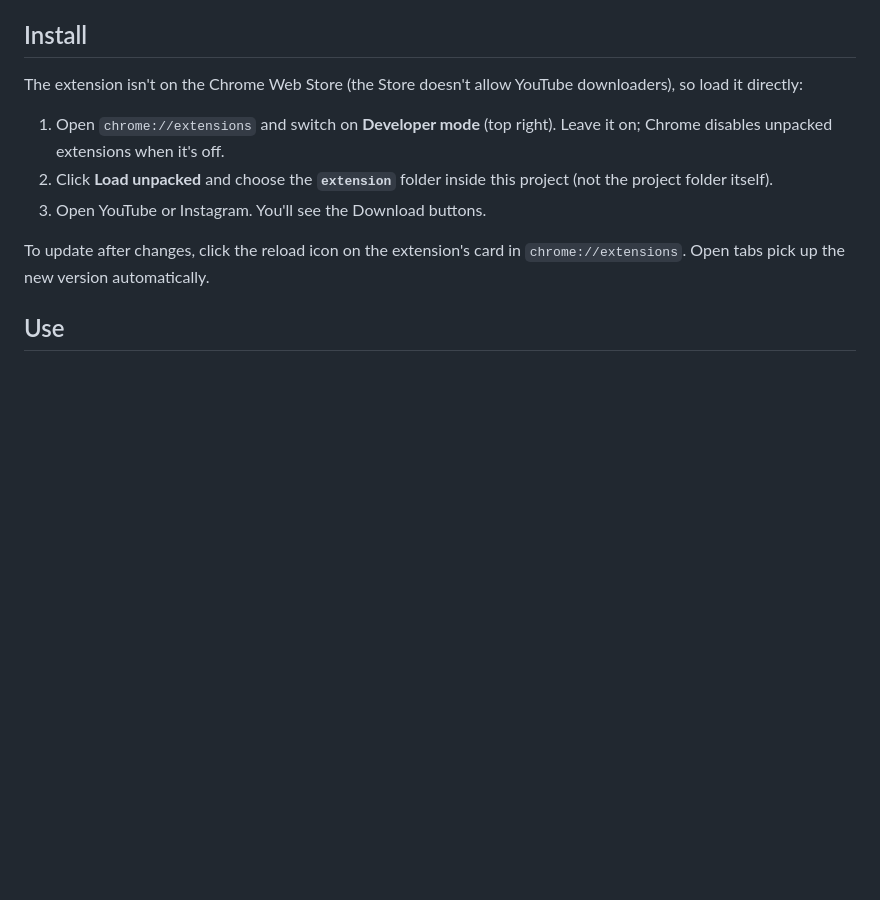
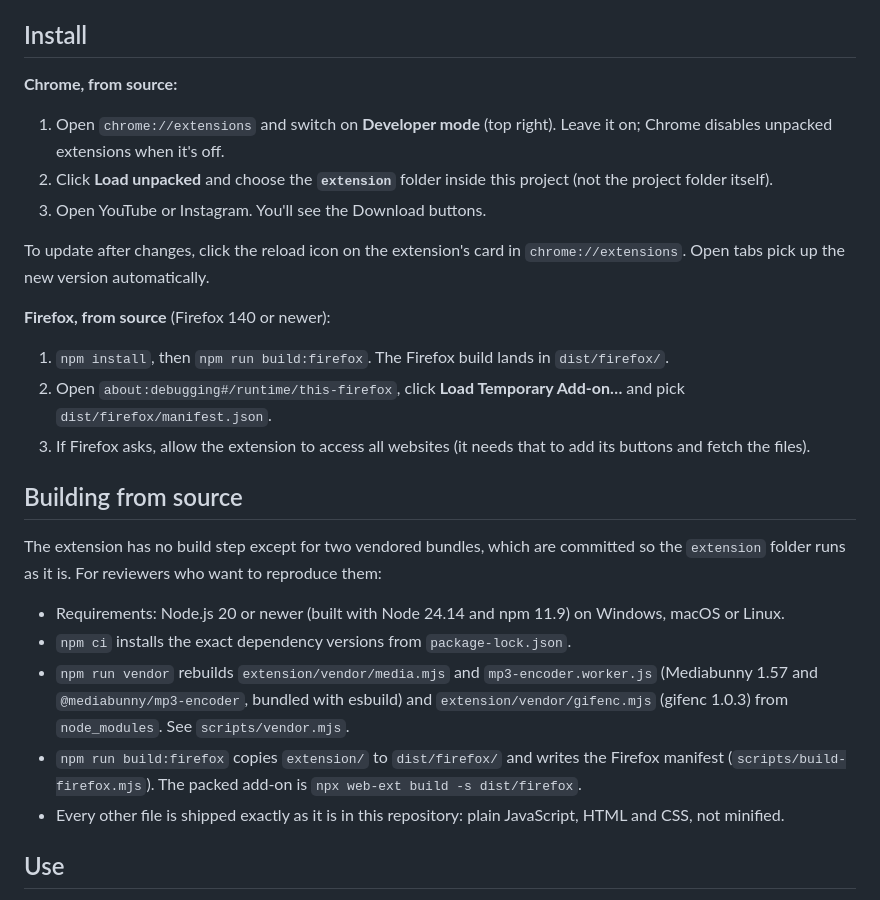
Before and after one commit to peter-w07/Just-download-it, a Markdown page: README.md, the part around the change. GitHub-like rendering; blank space fills up the shorter version.

Commit message:
README: Firefox install and building from source
Co-Authored-By: Claude Opus 5 <noreply@anthropic.com>

```diff
--- a/README.md
+++ b/README.md
@@ -32,13 +32,29 @@ Long or 4K videos are processed on your computer, and a progress bubble in the c
 
 ## Install
 
-The extension isn't on the Chrome Web Store (the Store doesn't allow YouTube downloaders), so load it directly:
+**Chrome, from source:**
 
 1. Open `chrome://extensions` and switch on **Developer mode** (top right). Leave it on; Chrome disables unpacked extensions when it's off.
 2. Click **Load unpacked** and choose the **`extension`** folder inside this project (not the project folder itself).
 3. Open YouTube or Instagram. You'll see the Download buttons.
 
 To update after changes, click the reload icon on the extension's card in `chrome://extensions`. Open tabs pick up the new version automatically.
+
+**Firefox, from source** (Firefox 140 or newer):
+
+1. `npm install`, then `npm run build:firefox`. The Firefox build lands in `dist/firefox/`.
+2. Open `about:debugging#/runtime/this-firefox`, click **Load Temporary Add-on…** and pick `dist/firefox/manifest.json`.
+3. If Firefox asks, allow the extension to access all websites (it needs that to add its buttons and fetch the files).
+
+## Building from source
+
+The extension has no build step except for two vendored bundles, which are committed so the `extension` folder runs as it is. For reviewers who want to reproduce them:
+
+- Requirements: Node.js 20 or newer (built with Node 24.14 and npm 11.9) on Windows, macOS or Linux.
+- `npm ci` installs the exact dependency versions from `package-lock.json`.
+- `npm run vendor` rebuilds `extension/vendor/media.mjs` and `mp3-encoder.worker.js` (Mediabunny 1.57 and `@mediabunny/mp3-encoder`, bundled with esbuild) and `extension/vendor/gifenc.mjs` (gifenc 1.0.3) from `node_modules`. See `scripts/vendor.mjs`.
+- `npm run build:firefox` copies `extension/` to `dist/firefox/` and writes the Firefox manifest (`scripts/build-firefox.mjs`). The packed add-on is `npx web-ext build -s dist/firefox`.
+- Every other file is shipped exactly as it is in this repository: plain JavaScript, HTML and CSS, not minified.
 
 ## Use
 
```
